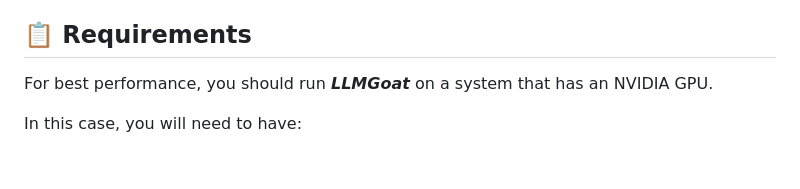
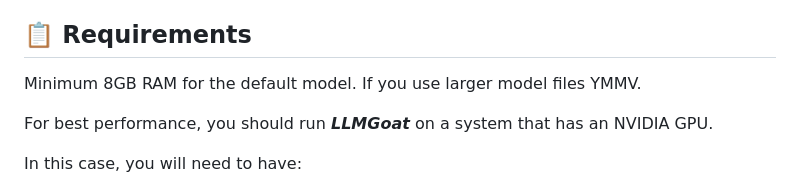
Before and after one commit to SECFORCE/LLMGoat, a Markdown page: README.md, the part around the change. Rendered like a GitHub page; blank space fills up the shorter version.

Commit message:
docs: updated readme

```diff
--- a/README.md
+++ b/README.md
@@ -28,6 +28,8 @@ As the underlying model does not handle concurrent requests, the app is intended
 Lastly and most importantly this is an <b><u>intentionally vulnerable</u></b> application and therefore you should never expose it to the Internet and ideally should run it in a fully segregated enviroment. We highly recommend you use docker rather than running it directly on your own system. If you experiment with online models also keep in mind that these should be treated as untrusted too.
 
 ## 📋 Requirements
+
+Minimum 8GB RAM for the default model. If you use larger model files YMMV.
 
 For best performance, you should run ***LLMGoat*** on a system that has an NVIDIA GPU.
 
```
